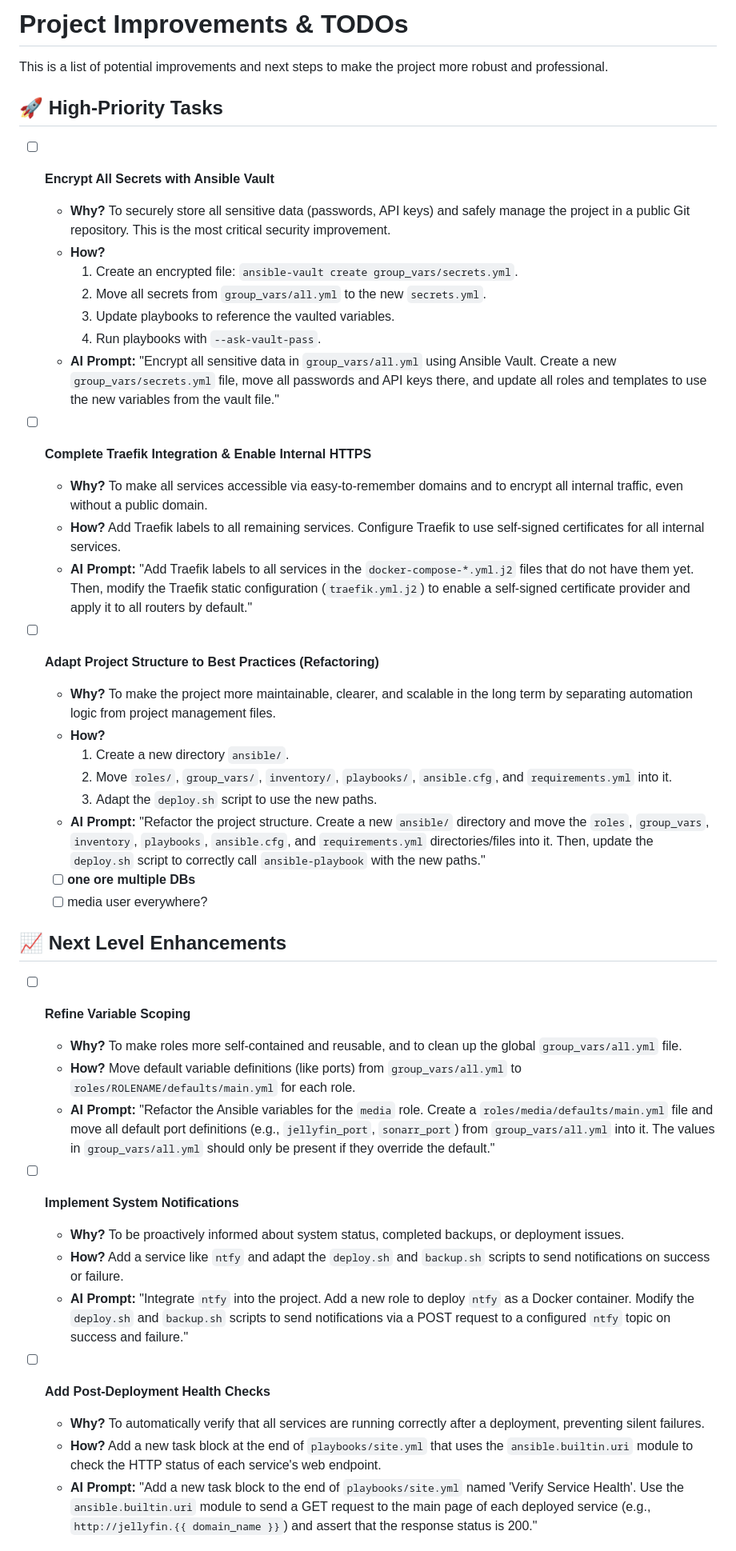
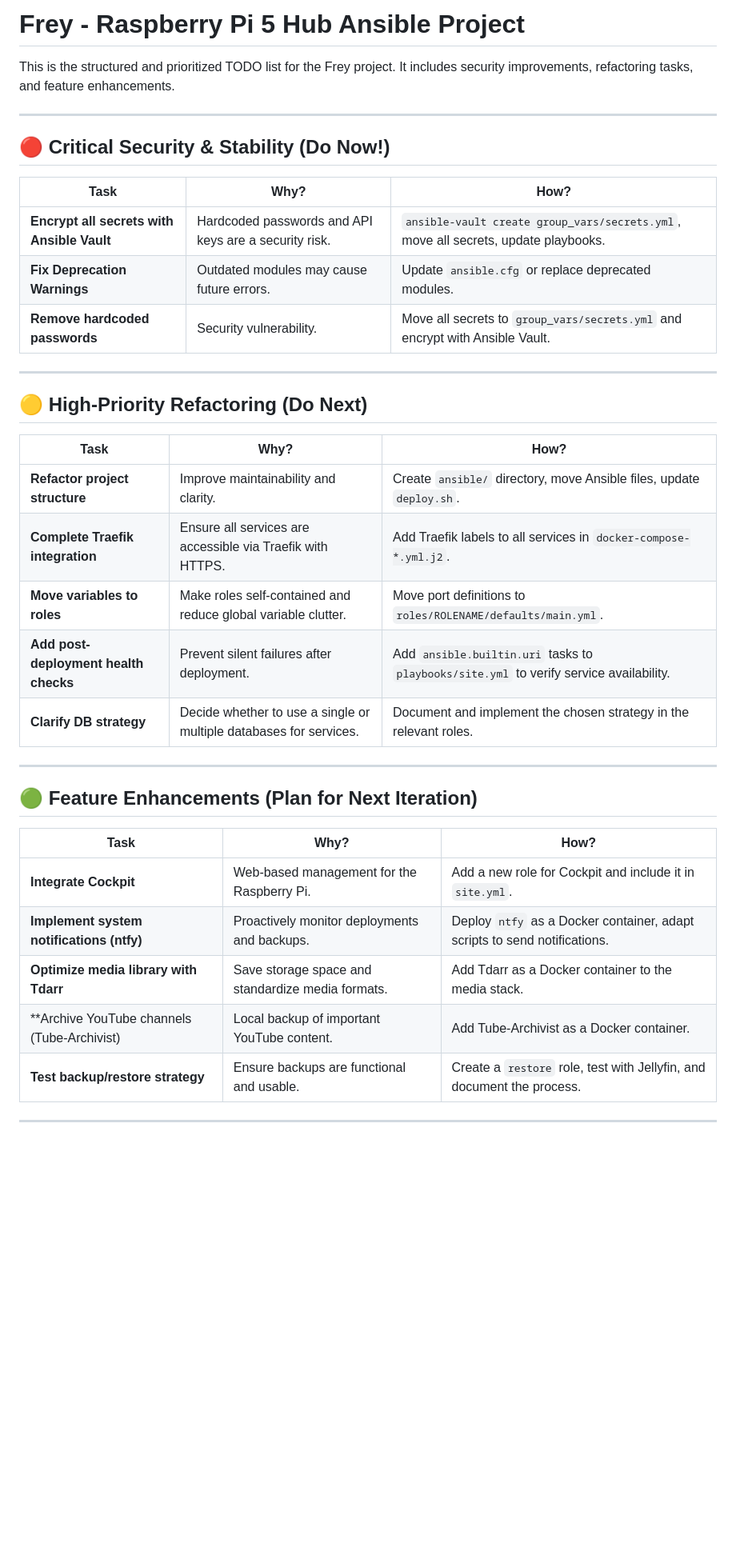
Before and after one commit to Jim8Knopf/frey, a Markdown page: TODO.md, the part around one of its changes. Shown at 80% size. Rendered like a GitHub page; blank space fills up the shorter version.

Commit message:
Restructure TODO.md: Add priorities, clear sections, and actionable steps

```diff
--- a/TODO.md
+++ b/TODO.md
@@ -1,49 +1,40 @@
-# Project Improvements & TODOs
+# Frey - Raspberry Pi 5 Hub Ansible Project
 
-This is a list of potential improvements and next steps to make the project more robust and professional.
+This is the structured and prioritized TODO list for the Frey project. It includes security improvements, refactoring tasks, and feature enhancements.
 
-## 🚀 High-Priority Tasks
+---
 
-- [ ] **Encrypt All Secrets with Ansible Vault**
-  - **Why?** To securely store all sensitive data (passwords, API keys) and safely manage the project in a public Git repository. This is the most critical security improvement.
-  - **How?**
-    1. Create an encrypted file: `ansible-vault create group_vars/secrets.yml`.
-    2. Move all secrets from `group_vars/all.yml` to the new `secrets.yml`.
-    3. Update playbooks to reference the vaulted variables.
-    4. Run playbooks with `--ask-vault-pass`.
-  - **AI Prompt:** "Encrypt all sensitive data in `group_vars/all.yml` using Ansible Vault. Create a new `group_vars/secrets.yml` file, move all passwords and API keys there, and update all roles and templates to use the new variables from the vault file."
+## 🔴 Critical Security & Stability (Do Now!)
 
-- [ ] **Complete Traefik Integration & Enable Internal HTTPS**
-  - **Why?** To make all services accessible via easy-to-remember domains and to encrypt all internal traffic, even without a public domain.
-  - **How?** Add Traefik labels to all remaining services. Configure Traefik to use self-signed certificates for all internal services.
-  - **AI Prompt:** "Add Traefik labels to all services in the `docker-compose-*.yml.j2` files that do not have them yet. Then, modify the Traefik static configuration (`traefik.yml.j2`) to enable a self-signed certificate provider and apply it to all routers by default."
+| Task                                      | Why?                                                                                     | How?                                                                                     |
+|-------------------------------------------|------------------------------------------------------------------------------------------|------------------------------------------------------------------------------------------|
+| **Encrypt all secrets with Ansible Vault** | Hardcoded passwords and API keys are a security risk.                                    | `ansible-vault create group_vars/secrets.yml`, move all secrets, update playbooks.       |
+| **Fix Deprecation Warnings**               | Outdated modules may cause future errors.                                                | Update `ansible.cfg` or replace deprecated modules.                                     |
+| **Remove hardcoded passwords**             | Security vulnerability.                                                                  | Move all secrets to `group_vars/secrets.yml` and encrypt with Ansible Vault.             |
 
-- [ ] **Adapt Project Structure to Best Practices (Refactoring)**
-  - **Why?** To make the project more maintainable, clearer, and scalable in the long term by separating automation logic from project management files.
-  - **How?**
-    1. Create a new directory `ansible/`.
-    2. Move `roles/`, `group_vars/`, `inventory/`, `playbooks/`, `ansible.cfg`, and `requirements.yml` into it.
-    3. Adapt the `deploy.sh` script to use the new paths.
-  - **AI Prompt:** "Refactor the project structure. Create a new `ansible/` directory and move the `roles`, `group_vars`, `inventory`, `playbooks`, `ansible.cfg`, and `requirements.yml` directories/files into it. Then, update the `deploy.sh` script to correctly call `ansible-playbook` with the new paths."
+---
 
-  - [ ] **one ore multiple DBs**
-  - [ ] media user everywhere?
+## 🟡 High-Priority Refactoring (Do Next)
 
-## 📈 Next Level Enhancements
+| Task                                      | Why?                                                                                     | How?                                                                                     |
+|-------------------------------------------|------------------------------------------------------------------------------------------|------------------------------------------------------------------------------------------|
+| **Refactor project structure**             | Improve maintainability and clarity.                                                     | Create `ansible/` directory, move Ansible files, update `deploy.sh`.                    |
+| **Complete Traefik integration**           | Ensure all services are accessible via Traefik with HTTPS.                               | Add Traefik labels to all services in `docker-compose-*.yml.j2`.                        |
+| **Move variables to roles**                | Make roles self-contained and reduce global variable clutter.                            | Move port definitions to `roles/ROLENAME/defaults/main.yml`.                             |
+| **Add post-deployment health checks**      | Prevent silent failures after deployment.                                                | Add `ansible.builtin.uri` tasks to `playbooks/site.yml` to verify service availability.   |
+| **Clarify DB strategy**                    | Decide whether to use a single or multiple databases for services.                       | Document and implement the chosen strategy in the relevant roles.                       |
 
-- [ ] **Refine Variable Scoping**
-  - **Why?** To make roles more self-contained and reusable, and to clean up the global `group_vars/all.yml` file.
-  - **How?** Move default variable definitions (like ports) from `group_vars/all.yml` to `roles/ROLENAME/defaults/main.yml` for each role.
-  - **AI Prompt:** "Refactor the Ansible variables for the `media` role. Create a `roles/media/defaults/main.yml` file and move all default port definitions (e.g., `jellyfin_port`, `sonarr_port`) from `group_vars/all.yml` into it. The values in `group_vars/all.yml` should only be present if they override the default."
+---
 
-- [ ] **Implement System Notifications**
-  - **Why?** To be proactively informed about system status, completed backups, or deployment issues.
-  - **How?** Add a service like `ntfy` and adapt the `deploy.sh` and `backup.sh` scripts to send notifications on success or failure.
-  - **AI Prompt:** "Integrate `ntfy` into the project. Add a new role to deploy `ntfy` as a Docker container. Modify the `deploy.sh` and `backup.sh` scripts to send notifications via a POST request to a configured `ntfy` topic on success and failure."
+## 🟢 Feature Enhancements (Plan for Next Iteration)
 
-- [ ] **Add Post-Deployment Health Checks**
-  - **Why?** To automatically verify that all services are running correctly after a deployment, preventing silent failures.
-  - **How?** Add a new task block at the end of `playbooks/site.yml` that uses the `ansible.builtin.uri` module to check the HTTP status of each service's web endpoint.
-  - **AI Prompt:** "Add a new task block to the end of `playbooks/site.yml` named 'Verify Service Health'. Use the `ansible.builtin.uri` module to send a GET request to the main page of each deployed service (e.g., `http://jellyfin.{{ domain_name }}`) and assert that the response status is 200."
+| Task                                      | Why?                                                                                     | How?                                                                                     |
+|-------------------------------------------|------------------------------------------------------------------------------------------|------------------------------------------------------------------------------------------|
+| **Integrate Cockpit**                      | Web-based management for the Raspberry Pi.                                               | Add a new role for Cockpit and include it in `site.yml`.                                 |
+| **Implement system notifications (ntfy)**  | Proactively monitor deployments and backups.                                             | Deploy `ntfy` as a Docker container, adapt scripts to send notifications.                |
+| **Optimize media library with Tdarr**      | Save storage space and standardize media formats.                                        | Add Tdarr as a Docker container to the media stack.                                      |
+| **Archive YouTube channels (Tube-Archivist)| Local backup of important YouTube content.                                                | Add Tube-Archivist as a Docker container.                                                |
+| **Test backup/restore strategy**           | Ensure backups are functional and usable.                                                | Create a `restore` role, test with Jellyfin, and document the process.                   |
 
+---
 
```
Also changed, not shown: other parts of TODO.md (+20 -22 lines).
